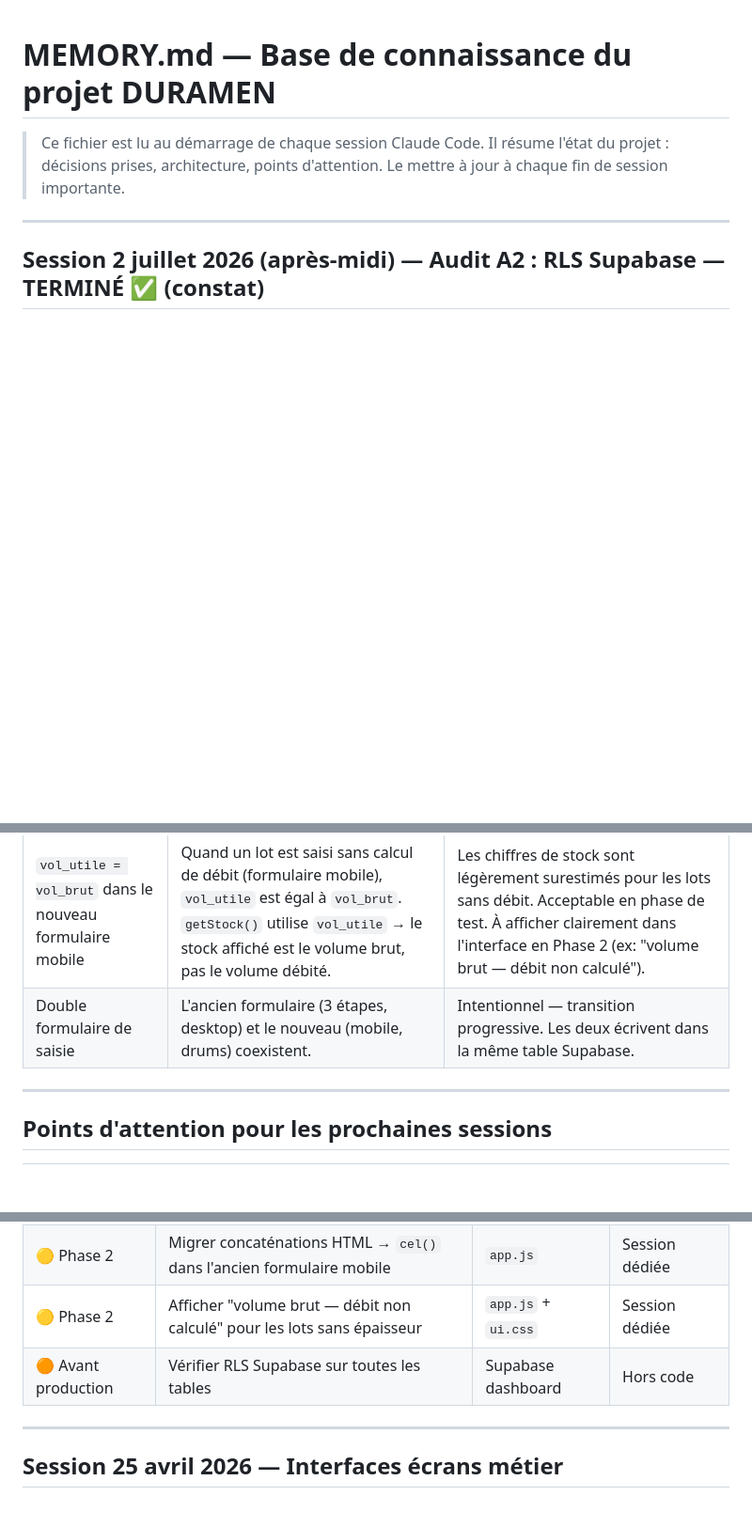
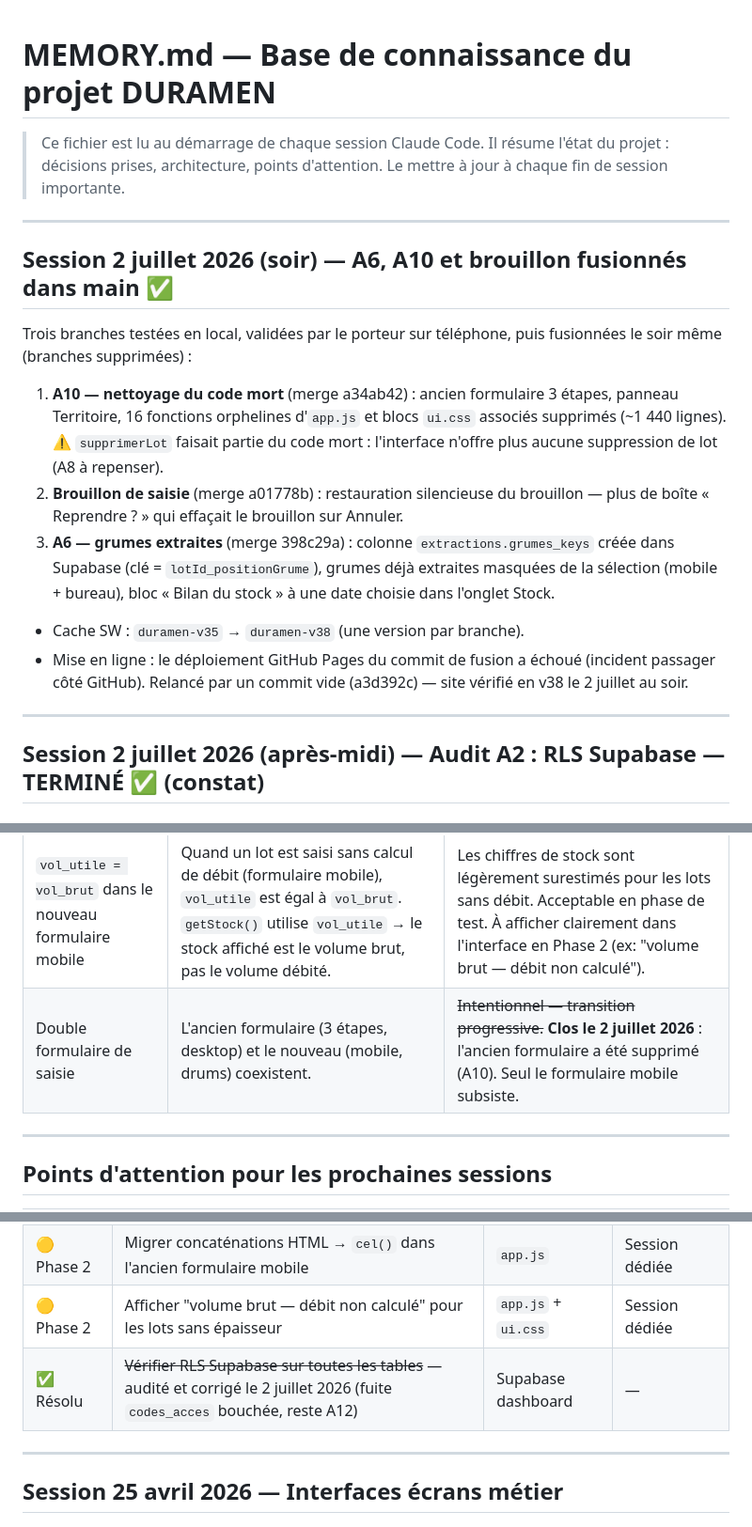
Before and after one commit to TroncCommun-Duramen/duramen, a Markdown page: Docs/MEMORY.md, 3 parts joined by grey strips. Shown at 94% size. Rendered like a GitHub page; blank space fills up the shorter version.

Commit message:
docs(memory): fusions du 2 juillet au soir consignées — A6, A10, brouillon, cache v38, colonnes extractions
Co-Authored-By: Claude Fable 5 <noreply@anthropic.com>

```diff
--- a/Docs/MEMORY.md
+++ b/Docs/MEMORY.md
@@ -3,6 +3,19 @@
 > Ce fichier est lu au démarrage de chaque session Claude Code.
 > Il résume l'état du projet : décisions prises, architecture, points d'attention.
 > Le mettre à jour à chaque fin de session importante.
+
+---
+
+## Session 2 juillet 2026 (soir) — A6, A10 et brouillon fusionnés dans main ✅
+
+Trois branches testées en local, validées par le porteur sur téléphone, puis fusionnées le soir même (branches supprimées) :
+
+1. **A10 — nettoyage du code mort** (merge a34ab42) : ancien formulaire 3 étapes, panneau Territoire, 16 fonctions orphelines d'`app.js` et blocs `ui.css` associés supprimés (~1 440 lignes). ⚠️ `supprimerLot` faisait partie du code mort : l'interface n'offre plus aucune suppression de lot (A8 à repenser).
+2. **Brouillon de saisie** (merge a01778b) : restauration silencieuse du brouillon — plus de boîte « Reprendre ? » qui effaçait le brouillon sur Annuler.
+3. **A6 — grumes extraites** (merge 398c29a) : colonne `extractions.grumes_keys` créée dans Supabase (clé = `lotId_positionGrume`), grumes déjà extraites masquées de la sélection (mobile + bureau), bloc « Bilan du stock » à une date choisie dans l'onglet Stock.
+
+- Cache SW : `duramen-v35` → `duramen-v38` (une version par branche).
+- Mise en ligne : le déploiement GitHub Pages du commit de fusion a échoué (incident passager côté GitHub). Relancé par un commit vide (a3d392c) — site vérifié en v38 le 2 juillet au soir.
 
 ---
 
@@ -230,7 +243,7 @@ Problèmes identifiés :
 | Choix | Description | Impact |
 |-------|-------------|--------|
 | `vol_utile = vol_brut` dans le nouveau formulaire mobile | Quand un lot est saisi sans calcul de débit (formulaire mobile), `vol_utile` est égal à `vol_brut`. `getStock()` utilise `vol_utile` → le stock affiché est le volume brut, pas le volume débité. | Les chiffres de stock sont légèrement surestimés pour les lots sans débit. Acceptable en phase de test. À afficher clairement dans l'interface en Phase 2 (ex: "volume brut — débit non calculé"). |
-| Double formulaire de saisie | L'ancien formulaire (3 étapes, desktop) et le nouveau (mobile, drums) coexistent. | Intentionnel — transition progressive. Les deux écrivent dans la même table Supabase. |
+| Double formulaire de saisie | L'ancien formulaire (3 étapes, desktop) et le nouveau (mobile, drums) coexistent. | ~~Intentionnel — transition progressive.~~ **Clos le 2 juillet 2026** : l'ancien formulaire a été supprimé (A10). Seul le formulaire mobile subsiste. |
 
 ---
 
@@ -243,7 +256,7 @@ Problèmes identifiés :
 | ✅ Résolu | ~~Audit sécurité/précision R1-R11, S1-S5, D1-D2~~ — terminé 11 mai 2026 | tous | — |
 | 🟡 Phase 2 | Migrer concaténations HTML → `cel()` dans l'ancien formulaire mobile | `app.js` | Session dédiée |
 | 🟡 Phase 2 | Afficher "volume brut — débit non calculé" pour les lots sans épaisseur | `app.js` + `ui.css` | Session dédiée |
-| 🟠 Avant production | Vérifier RLS Supabase sur toutes les tables | Supabase dashboard | Hors code |
+| ✅ Résolu | ~~Vérifier RLS Supabase sur toutes les tables~~ — audité et corrigé le 2 juillet 2026 (fuite `codes_acces` bouchée, reste A12) | Supabase dashboard | — |
 
 ---
 
```
Also changed, not shown: other parts of Docs/MEMORY.md (+4 -2 lines), Docs/TASKS.md (+2 -0 lines).
